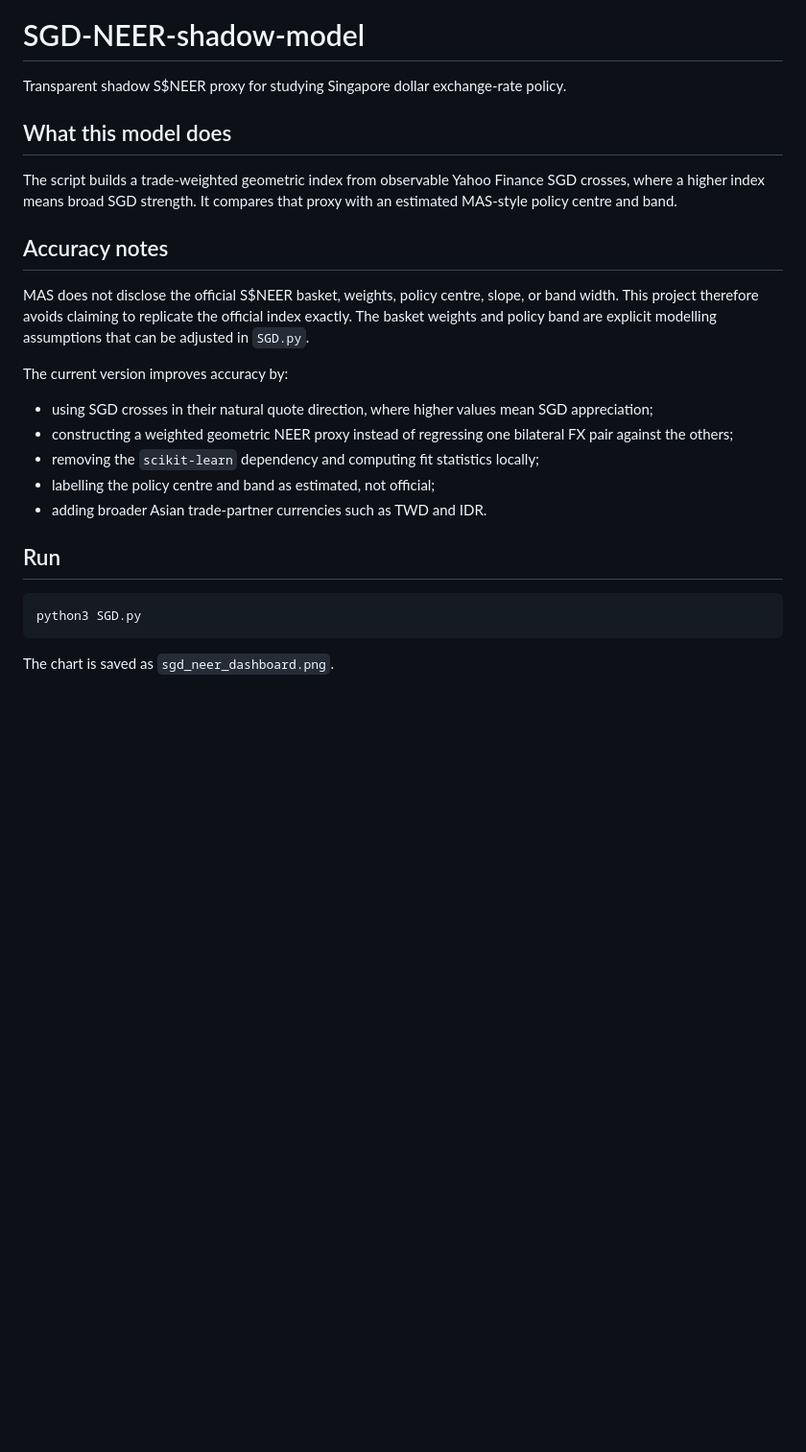
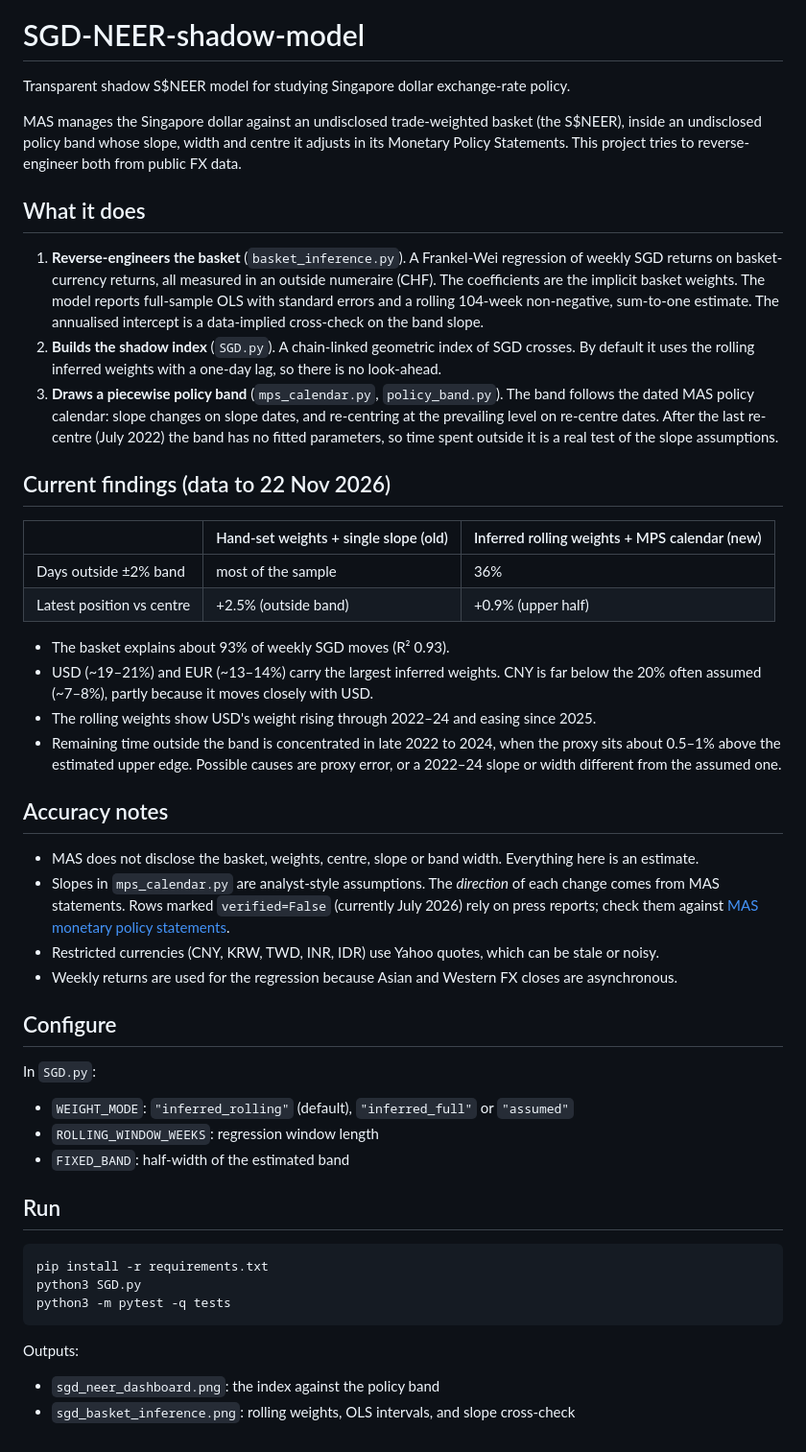
Before and after one commit to alvinlgh23/SGD-NEER-shadow-model, a Markdown page: README.md, the part around the change. Shown at 96% size. Rendered like a GitHub page; blank space fills up the shorter version.

````diff
--- a/README.md
+++ b/README.md
@@ -2,28 +2,77 @@
 
 # SGD-NEER-shadow-model
 
-Transparent shadow S$NEER proxy for studying Singapore dollar exchange-rate policy.
+Transparent shadow S$NEER model for studying Singapore dollar exchange-rate policy.
 
-## What this model does
+MAS manages the Singapore dollar against an undisclosed trade-weighted basket
+(the S$NEER), inside an undisclosed policy band whose slope, width and centre
+it adjusts in its Monetary Policy Statements. This project tries to
+reverse-engineer both from public FX data.
 
-The script builds a trade-weighted geometric index from observable Yahoo Finance SGD crosses, where a higher index means broad SGD strength. It compares that proxy with an estimated MAS-style policy centre and band.
+## What it does
+
+1. **Reverse-engineers the basket** (`basket_inference.py`). A Frankel-Wei
+   regression of weekly SGD returns on basket-currency returns, all measured
+   in an outside numeraire (CHF). The coefficients are the implicit basket
+   weights. The model reports full-sample OLS with standard errors and a
+   rolling 104-week non-negative, sum-to-one estimate. The annualised
+   intercept is a data-implied cross-check on the band slope.
+2. **Builds the shadow index** (`SGD.py`). A chain-linked geometric index of
+   SGD crosses. By default it uses the rolling inferred weights with a one-day
+   lag, so there is no look-ahead.
+3. **Draws a piecewise policy band** (`mps_calendar.py`, `policy_band.py`).
+   The band follows the dated MAS policy calendar: slope changes on slope
+   dates, and re-centring at the prevailing level on re-centre dates. After
+   the last re-centre (July 2022) the band has no fitted parameters, so time
+   spent outside it is a real test of the slope assumptions.
+
+## Current findings (data to 22 Nov 2026)
+
+| | Hand-set weights + single slope (old) | Inferred rolling weights + MPS calendar (new) |
+|---|---|---|
+| Days outside ±2% band | most of the sample | 36% |
+| Latest position vs centre | +2.5% (outside band) | +0.9% (upper half) |
+
+- The basket explains about 93% of weekly SGD moves (R² 0.93).
+- USD (~19–21%) and EUR (~13–14%) carry the largest inferred weights. CNY is
+  far below the 20% often assumed (~7–8%), partly because it moves closely
+  with USD.
+- The rolling weights show USD's weight rising through 2022–24 and easing
+  since 2025.
+- Remaining time outside the band is concentrated in late 2022 to 2024, when
+  the proxy sits about 0.5–1% above the estimated upper edge. Possible causes
+  are proxy error, or a 2022–24 slope or width different from the assumed one.
 
 ## Accuracy notes
 
-MAS does not disclose the official S$NEER basket, weights, policy centre, slope, or band width. This project therefore avoids claiming to replicate the official index exactly. The basket weights and policy band are explicit modelling assumptions that can be adjusted in `SGD.py`.
+- MAS does not disclose the basket, weights, centre, slope or band width.
+  Everything here is an estimate.
+- Slopes in `mps_calendar.py` are analyst-style assumptions. The *direction*
+  of each change comes from MAS statements. Rows marked `verified=False`
+  (currently July 2026) rely on press reports; check them against
+  [MAS monetary policy statements](https://www.mas.gov.sg/monetary-policy).
+- Restricted currencies (CNY, KRW, TWD, INR, IDR) use Yahoo quotes, which can
+  be stale or noisy.
+- Weekly returns are used for the regression because Asian and Western FX
+  closes are asynchronous.
 
-The current version improves accuracy by:
+## Configure
 
-- using SGD crosses in their natural quote direction, where higher values mean SGD appreciation;
-- constructing a weighted geometric NEER proxy instead of regressing one bilateral FX pair against the others;
-- removing the `scikit-learn` dependency and computing fit statistics locally;
-- labelling the policy centre and band as estimated, not official;
-- adding broader Asian trade-partner currencies such as TWD and IDR.
+In `SGD.py`:
+
+- `WEIGHT_MODE`: `"inferred_rolling"` (default), `"inferred_full"` or `"assumed"`
+- `ROLLING_WINDOW_WEEKS`: regression window length
+- `FIXED_BAND`: half-width of the estimated band
 
 ## Run
 
 ```bash
+pip install -r requirements.txt
 python3 SGD.py
+python3 -m pytest -q tests
 ```
 
-The chart is saved as `sgd_neer_dashboard.png`.
+Outputs:
+
+- `sgd_neer_dashboard.png`: the index against the policy band
+- `sgd_basket_inference.png`: rolling weights, OLS intervals, and slope cross-check
````
Also changed, not shown: sgd_basket_inference.png (added), sgd_neer_dashboard.png, 6 other files.
